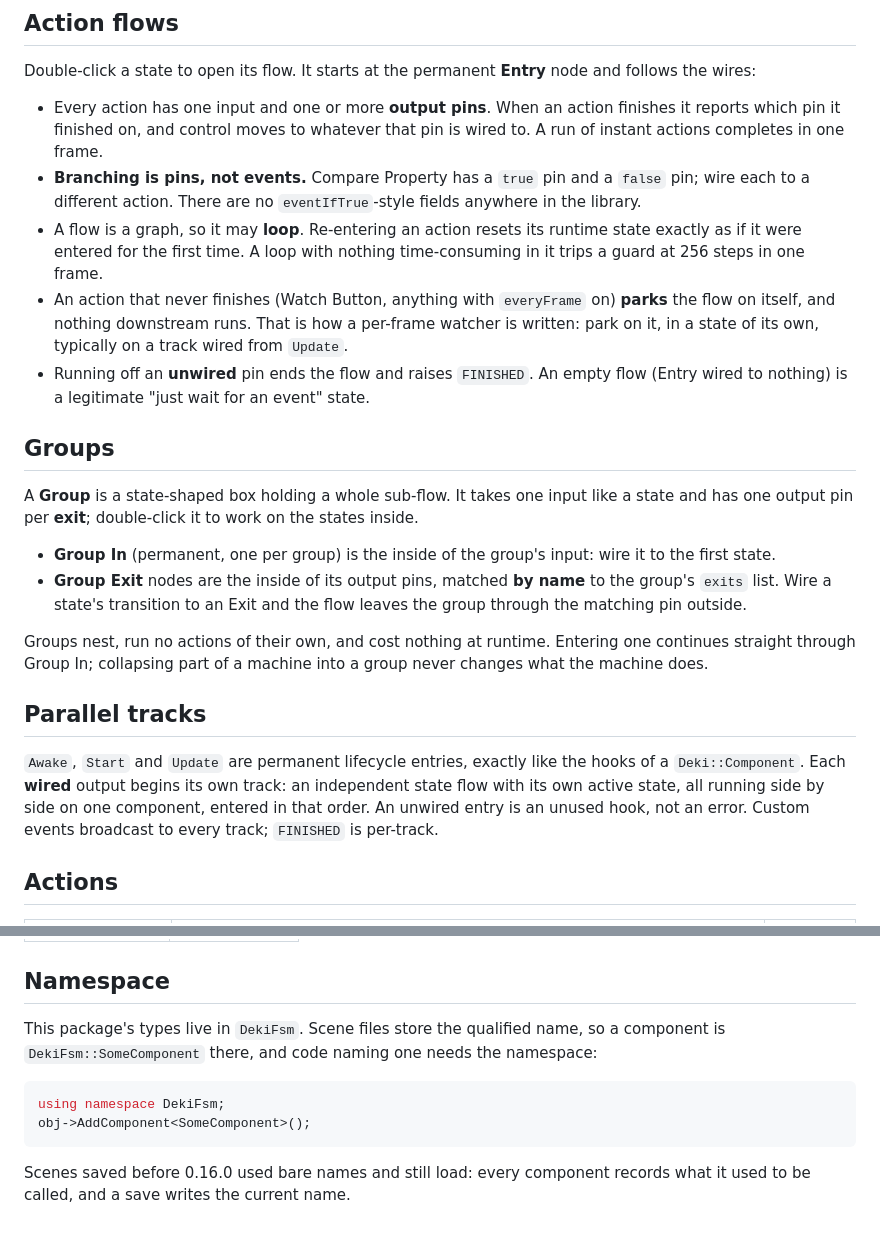
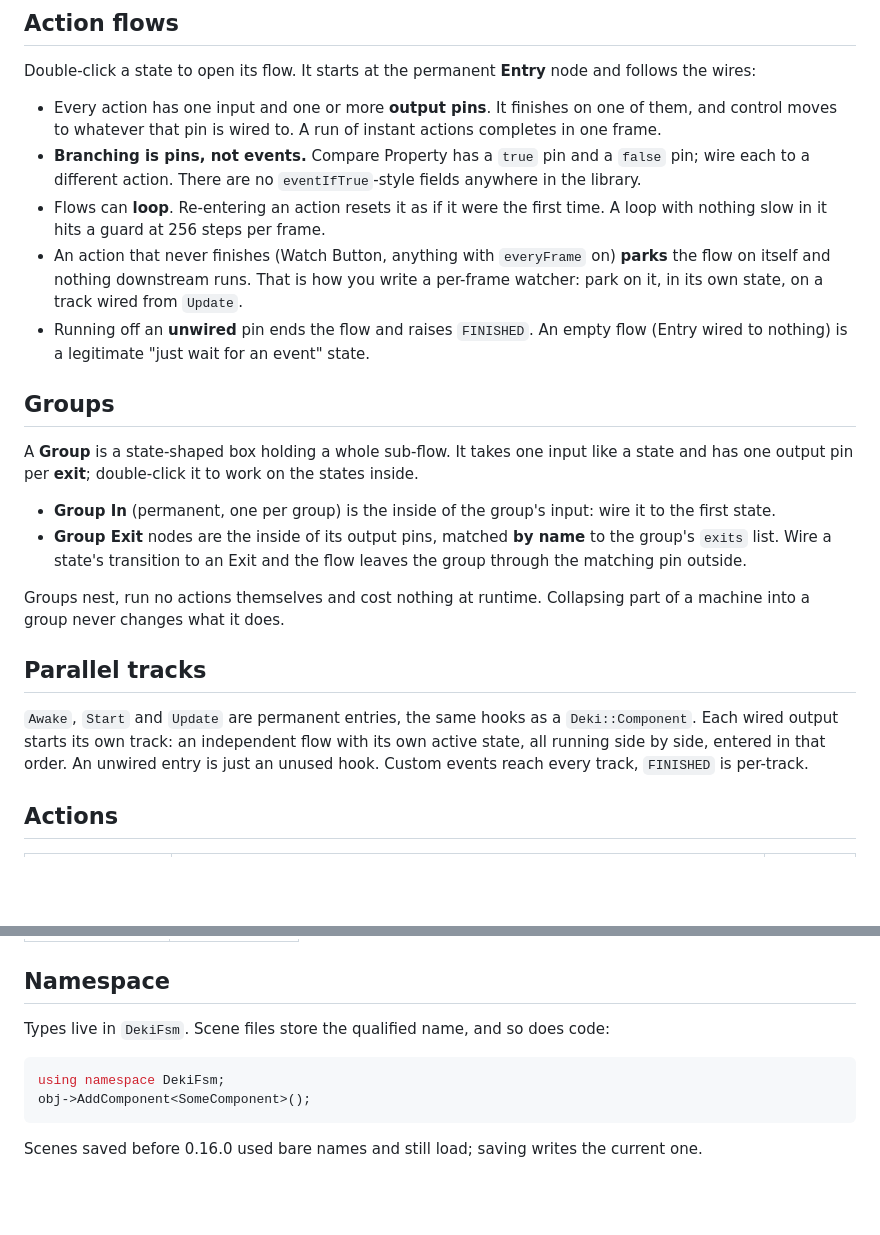
Before and after one commit to dekiengine/deki-fsm, a Markdown page: README.md, 2 parts joined by grey strips. GitHub-like rendering; blank space fills up the shorter version.

````diff
--- a/README.md
+++ b/README.md
@@ -34,19 +34,18 @@ Nothing runs from a hidden list. If it runs, it is a node on some canvas.
 Double-click a state to open its flow. It starts at the permanent **Entry**
 node and follows the wires:
 
-- Every action has one input and one or more **output pins**. When an action
-  finishes it reports which pin it finished on, and control moves to whatever
-  that pin is wired to. A run of instant actions completes in one frame.
+- Every action has one input and one or more **output pins**. It finishes on
+  one of them, and control moves to whatever that pin is wired to. A run of
+  instant actions completes in one frame.
 - **Branching is pins, not events.** Compare Property has a `true` pin and a
   `false` pin; wire each to a different action. There are no `eventIfTrue`-style
   fields anywhere in the library.
-- A flow is a graph, so it may **loop**. Re-entering an action resets its
-  runtime state exactly as if it were entered for the first time. A loop with
-  nothing time-consuming in it trips a guard at 256 steps in one frame.
+- Flows can **loop**. Re-entering an action resets it as if it were the first
+  time. A loop with nothing slow in it hits a guard at 256 steps per frame.
 - An action that never finishes (Watch Button, anything with `everyFrame` on)
-  **parks** the flow on itself, and nothing downstream runs. That is how a
-  per-frame watcher is written: park on it, in a state of its own, typically on
-  a track wired from `Update`.
+  **parks** the flow on itself and nothing downstream runs. That is how you
+  write a per-frame watcher: park on it, in its own state, on a track wired
+  from `Update`.
 - Running off an **unwired** pin ends the flow and raises `FINISHED`. An empty
   flow (Entry wired to nothing) is a legitimate "just wait for an event" state.
 
@@ -62,17 +61,16 @@ states inside.
   the group's `exits` list. Wire a state's transition to an Exit and the flow
   leaves the group through the matching pin outside.
 
-Groups nest, run no actions of their own, and cost nothing at runtime. Entering
-one continues straight through Group In; collapsing part of a machine into a
-group never changes what the machine does.
+Groups nest, run no actions themselves and cost nothing at runtime.
+Collapsing part of a machine into a group never changes what it does.
 
 ## Parallel tracks
 
-`Awake`, `Start` and `Update` are permanent lifecycle entries, exactly like the
-hooks of a `Deki::Component`. Each **wired** output begins its own track: an
-independent state flow with its own active state, all running side by side on
-one component, entered in that order. An unwired entry is an unused hook, not an
-error. Custom events broadcast to every track; `FINISHED` is per-track.
+`Awake`, `Start` and `Update` are permanent entries, the same hooks as a
+`Deki::Component`. Each wired output starts its own track: an independent flow
+with its own active state, all running side by side, entered in that order. An
+unwired entry is just an unused hook. Custom events reach every track,
+`FINISHED` is per-track.
 
 ## Actions
 
@@ -179,14 +167,11 @@ Property easing).
 
 ## Namespace
 
-This package's types live in `DekiFsm`. Scene files store the qualified
-name, so a component is `DekiFsm::SomeComponent` there, and code naming one
-needs the namespace:
+Types live in `DekiFsm`. Scene files store the qualified name, and so does code:
 
 ```cpp
 using namespace DekiFsm;
 obj->AddComponent<SomeComponent>();
 ```
 
-Scenes saved before 0.16.0 used bare names and still load: every component
-records what it used to be called, and a save writes the current name.
+Scenes saved before 0.16.0 used bare names and still load; saving writes the current one.
````
Also changed, not shown: other parts of README.md (+44 -54 lines).
